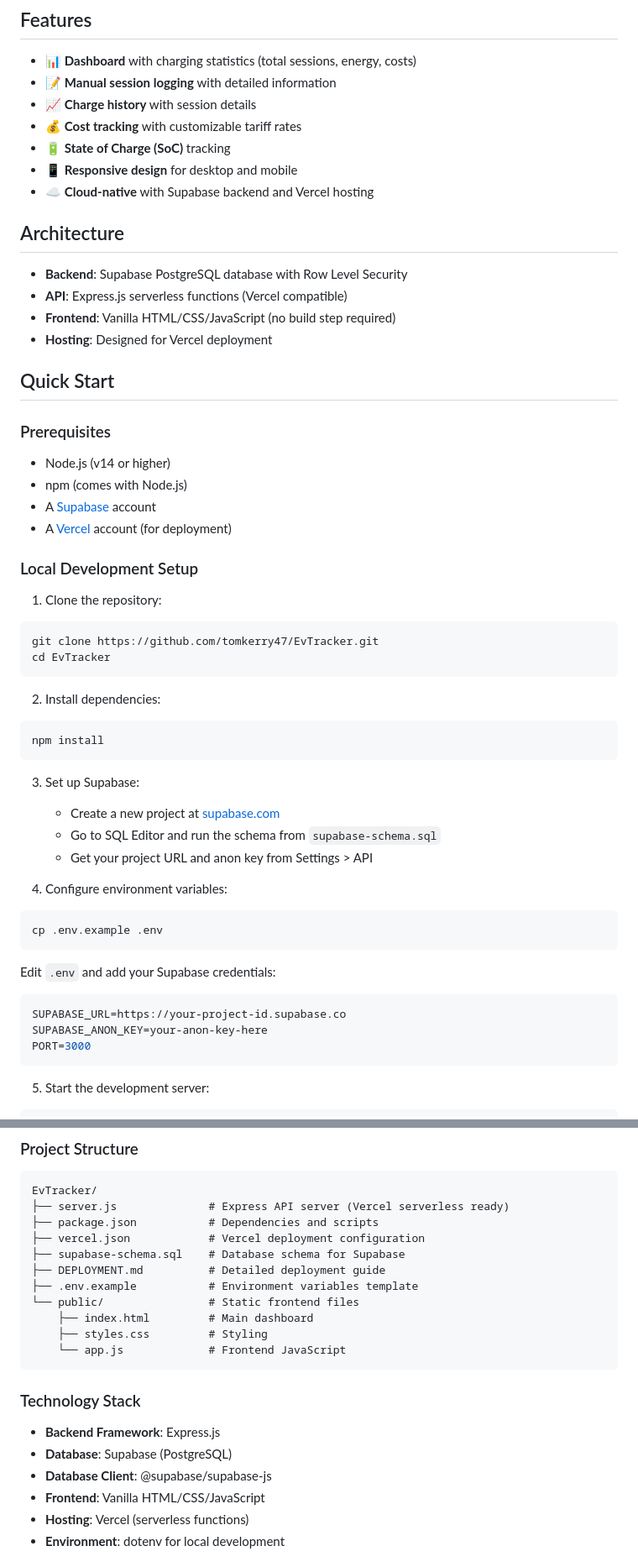
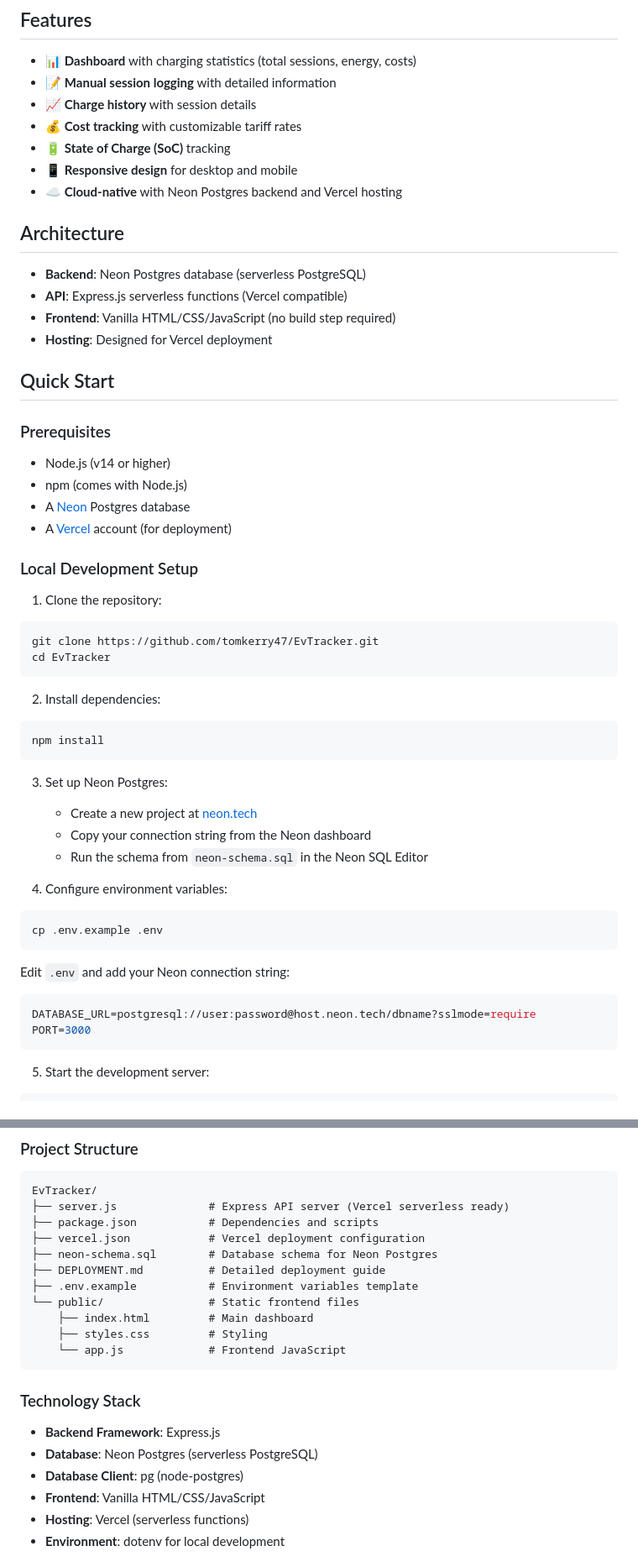
Before and after one commit to tomkerry47/EvTracker, a Markdown page: README.md, 2 parts joined by grey strips. Shown at 84% size. Drawn GitHub-style.

````diff
--- a/README.md
+++ b/README.md
@@ -20,11 +20,11 @@ A web application for tracking electric vehicle charging sessions, specifically
 - 💰 **Cost tracking** with customizable tariff rates
 - 🔋 **State of Charge (SoC)** tracking
 - 📱 **Responsive design** for desktop and mobile
-- ☁️ **Cloud-native** with Supabase backend and Vercel hosting
+- ☁️ **Cloud-native** with Neon Postgres backend and Vercel hosting
 
 ## Architecture
 
-- **Backend**: Supabase PostgreSQL database with Row Level Security
+- **Backend**: Neon Postgres database (serverless PostgreSQL)
 - **API**: Express.js serverless functions (Vercel compatible)
 - **Frontend**: Vanilla HTML/CSS/JavaScript (no build step required)
 - **Hosting**: Designed for Vercel deployment
@@ -35,7 +35,7 @@ A web application for tracking electric vehicle charging sessions, specifically
 
 - Node.js (v14 or higher)
 - npm (comes with Node.js)
-- A [Supabase](https://supabase.com/) account
+- A [Neon](https://neon.tech/) Postgres database
 - A [Vercel](https://vercel.com/) account (for deployment)
 
 ### Local Development Setup
@@ -51,19 +51,18 @@ cd EvTracker
 npm install
 ```
 
-3. Set up Supabase:
-   - Create a new project at [supabase.com](https://supabase.com/)
-   - Go to SQL Editor and run the schema from `supabase-schema.sql`
-   - Get your project URL and anon key from Settings > API
+3. Set up Neon Postgres:
+   - Create a new project at [neon.tech](https://neon.tech/)
+   - Copy your connection string from the Neon dashboard
+   - Run the schema from `neon-schema.sql` in the Neon SQL Editor
 
 4. Configure environment variables:
 ```bash
 cp .env.example .env
 ```
-Edit `.env` and add your Supabase credentials:
+Edit `.env` and add your Neon connection string:
 ```env
-SUPABASE_URL=https://your-project-id.supabase.co
-SUPABASE_ANON_KEY=your-anon-key-here
+DATABASE_URL=postgresql://user:password@host.neon.tech/dbname?sslmode=require
 PORT=3000
 ```
 
@@ -282,7 +279,7 @@ EvTracker/
 ├── server.js              # Express API server (Vercel serverless ready)
 ├── package.json           # Dependencies and scripts
 ├── vercel.json            # Vercel deployment configuration
-├── supabase-schema.sql    # Database schema for Supabase
+├── neon-schema.sql        # Database schema for Neon Postgres
 ├── DEPLOYMENT.md          # Detailed deployment guide
 ├── .env.example           # Environment variables template
 └── public/                # Static frontend files
@@ -294,8 +291,8 @@ EvTracker/
 ### Technology Stack
 
 - **Backend Framework**: Express.js
-- **Database**: Supabase (PostgreSQL)
-- **Database Client**: @supabase/supabase-js
+- **Database**: Neon Postgres (serverless PostgreSQL)
+- **Database Client**: pg (node-postgres)
 - **Frontend**: Vanilla HTML/CSS/JavaScript
 - **Hosting**: Vercel (serverless functions)
 - **Environment**: dotenv for local development
````
Also changed, not shown: other parts of README.md (+19 -21 lines), QUICKSTART.md (+30 -29 lines).
